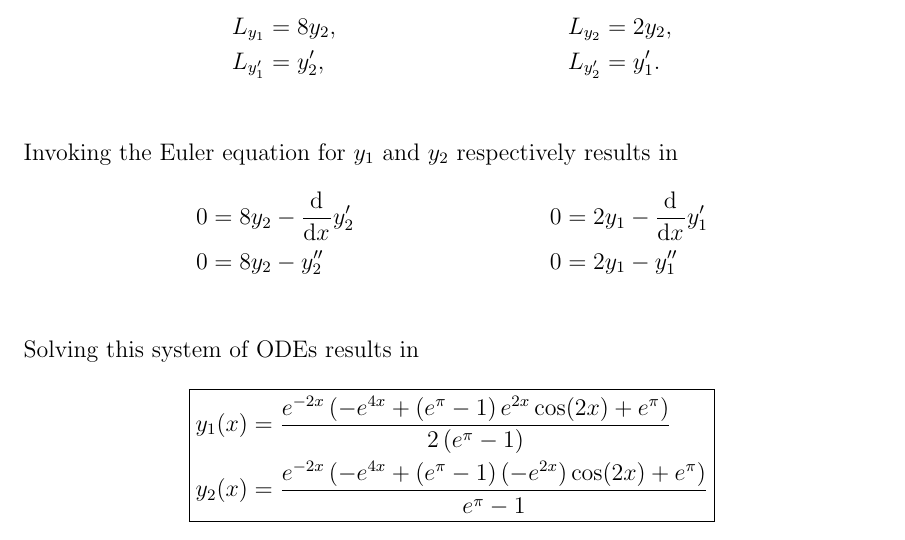
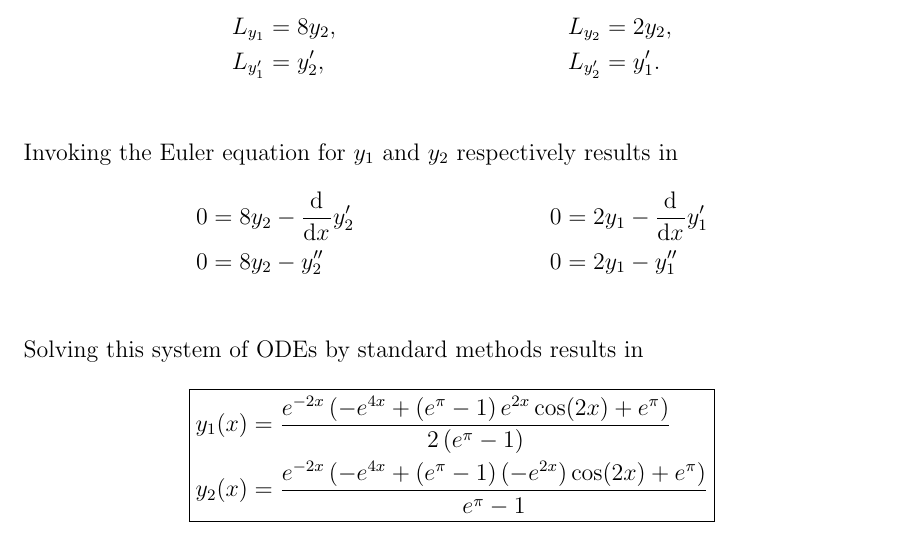
Before and after one commit to hershal/m374m, a LaTeX problem sheet (homeworks/hw11/hw11.tex): part of page 3 of 10, cut so that both start at the same text. Compiled offline with pdfLaTeX; a LaTeX package or settings file that is missing is left out.

Commit message:
hw11: standard commentary

```diff
--- a/homeworks/hw11/hw11.tex
+++ b/homeworks/hw11/hw11.tex
@@ -39,7 +39,7 @@ Invoking the Euler equation for $y_1$ and $y_2$ respectively results in
   0 &= 8 y_2 - \od{}{x} y_2' &\quad 0 &= 2y_1 - \od{}{x} y_1' \\
   0 &= 8 y_2 - y_2'' &\quad 0 &= 2y_1 - y_1'' \\
 \end{align*}
-Solving this system of ODEs results in
+Solving this system of ODEs by standard methods results in
 \begin{equation*}
   \boxed{
     \begin{aligned}
```
